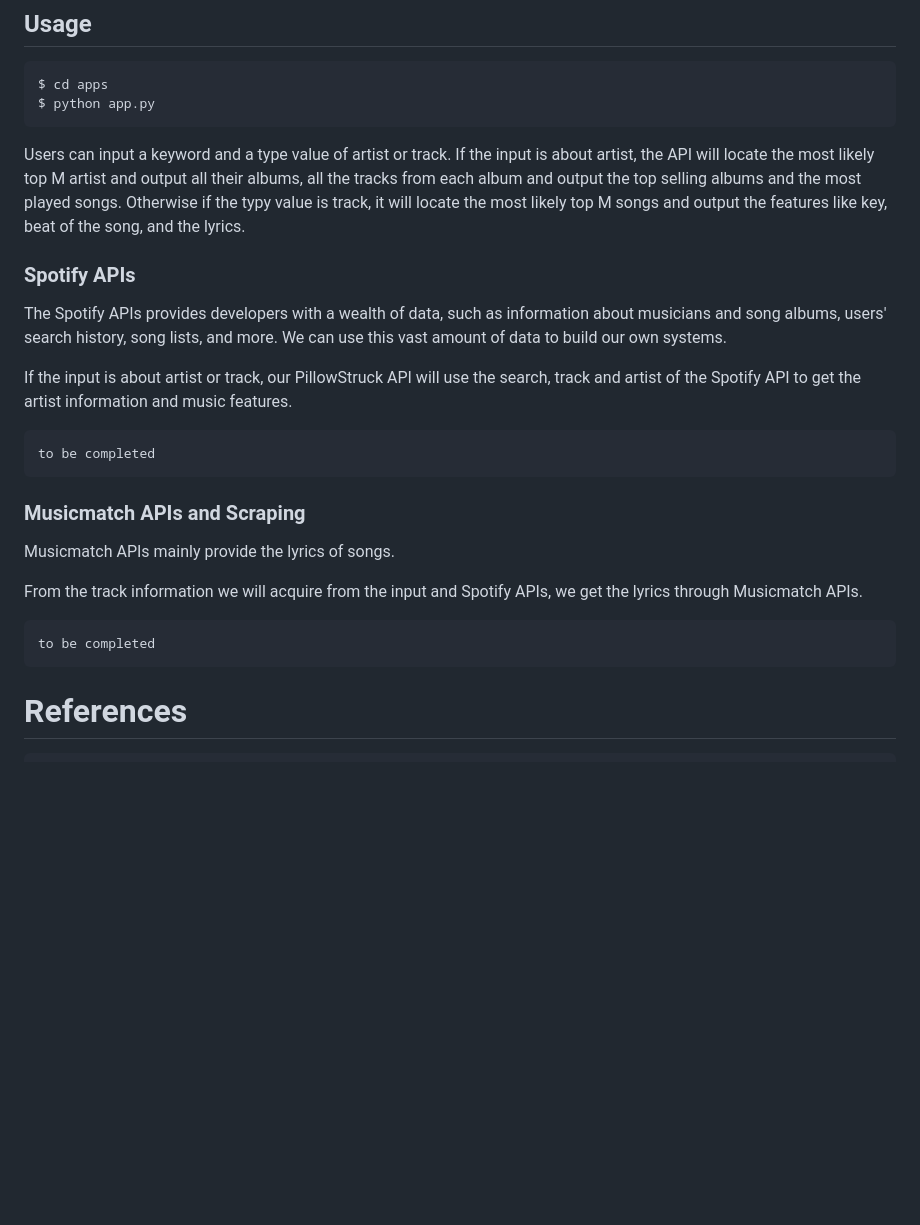
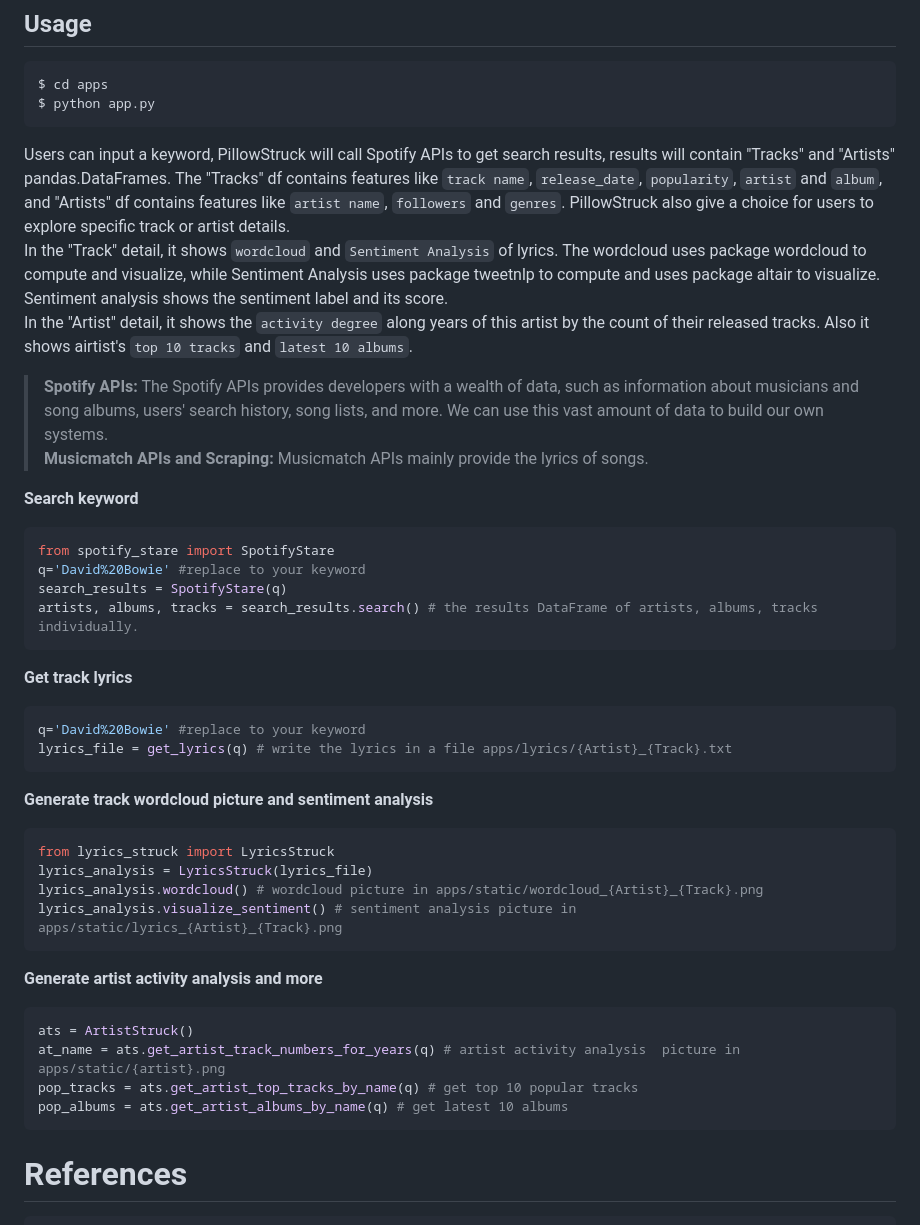
Before and after one commit to petitmi/PillowStruck, a Markdown page: README.md, the part around the change. Drawn GitHub-style; blank space fills up the shorter version.

````diff
--- a/README.md
+++ b/README.md
@@ -68,22 +68,41 @@ $ cd apps
 $ python app.py
 ```
 
-Users can input a keyword and a type value of artist or track. If the input is about artist, the API will locate the most likely top M artist and output all their albums, all the tracks from each album and output the top selling albums and the most played songs. Otherwise if the typy value is track, it will locate the most likely top M songs and output the features like key, beat of the song, and the lyrics.
+Users can input a keyword, PillowStruck will call Spotify APIs to get search results, results will contain "Tracks" and "Artists" pandas.DataFrames. The "Tracks" df contains features like `track name`, `release_date`, `popularity`, `artist` and `album`, and "Artists" df contains features like `artist name`, `followers` and `genres`. PillowStruck also give a choice for users to explore specific track or artist details.
+In the "Track" detail, it shows `wordcloud` and `Sentiment Analysis` of lyrics. The wordcloud uses package wordcloud to compute and visualize, while Sentiment Analysis uses package tweetnlp to compute and uses package altair to visualize. Sentiment analysis shows the sentiment label and its score.
+In the "Artist" detail, it shows the `activity degree` along years of this artist by the count of their released tracks. Also it shows airtist's `top 10 tracks` and `latest 10 albums`.
 
-### Spotify APIs
-The Spotify APIs provides developers with a wealth of data, such as information about musicians and song albums, users' search history, song lists, and more. We can use this vast amount of data to build our own systems.
+> **Spotify APIs:** The Spotify APIs provides developers with a wealth of data, such as information about musicians and song albums, users' search history, song lists, and more. We can use this vast amount of data to build our own systems.
+> **Musicmatch APIs and Scraping:** Musicmatch APIs mainly provide the lyrics of songs.
 
-If the input is about artist or track, our PillowStruck API will use the search, track and artist of the Spotify API to get the artist information and music features.
-```
-to be completed
+**Search keyword**
+```python
+from spotify_stare import SpotifyStare
+q='David%20Bowie' #replace to your keyword
+search_results = SpotifyStare(q)
+artists, albums, tracks = search_results.search() # the results DataFrame of artists, albums, tracks individually.
 ```
 
-### Musicmatch APIs and Scraping
-Musicmatch APIs mainly provide the lyrics of songs.
+**Get track lyrics**
+```python
+q='David%20Bowie' #replace to your keyword
+lyrics_file = get_lyrics(q) # write the lyrics in a file apps/lyrics/{Artist}_{Track}.txt
+```
 
-From the track information we will acquire from the input and Spotify APIs, we get the lyrics through Musicmatch APIs.
+**Generate track wordcloud picture and sentiment analysis**
+```python
+from lyrics_struck import LyricsStruck
+lyrics_analysis = LyricsStruck(lyrics_file)
+lyrics_analysis.wordcloud() # wordcloud picture in apps/static/wordcloud_{Artist}_{Track}.png
+lyrics_analysis.visualize_sentiment() # sentiment analysis picture in apps/static/lyrics_{Artist}_{Track}.png
 ```
-to be completed
+
+**Generate artist activity analysis and more**
+```python
+ats = ArtistStruck()
+at_name = ats.get_artist_track_numbers_for_years(q) # artist activity analysis  picture in apps/static/{artist}.png
+pop_tracks = ats.get_artist_top_tracks_by_name(q) # get top 10 popular tracks
+pop_albums = ats.get_artist_albums_by_name(q) # get latest 10 albums
 ```
 
 
````
